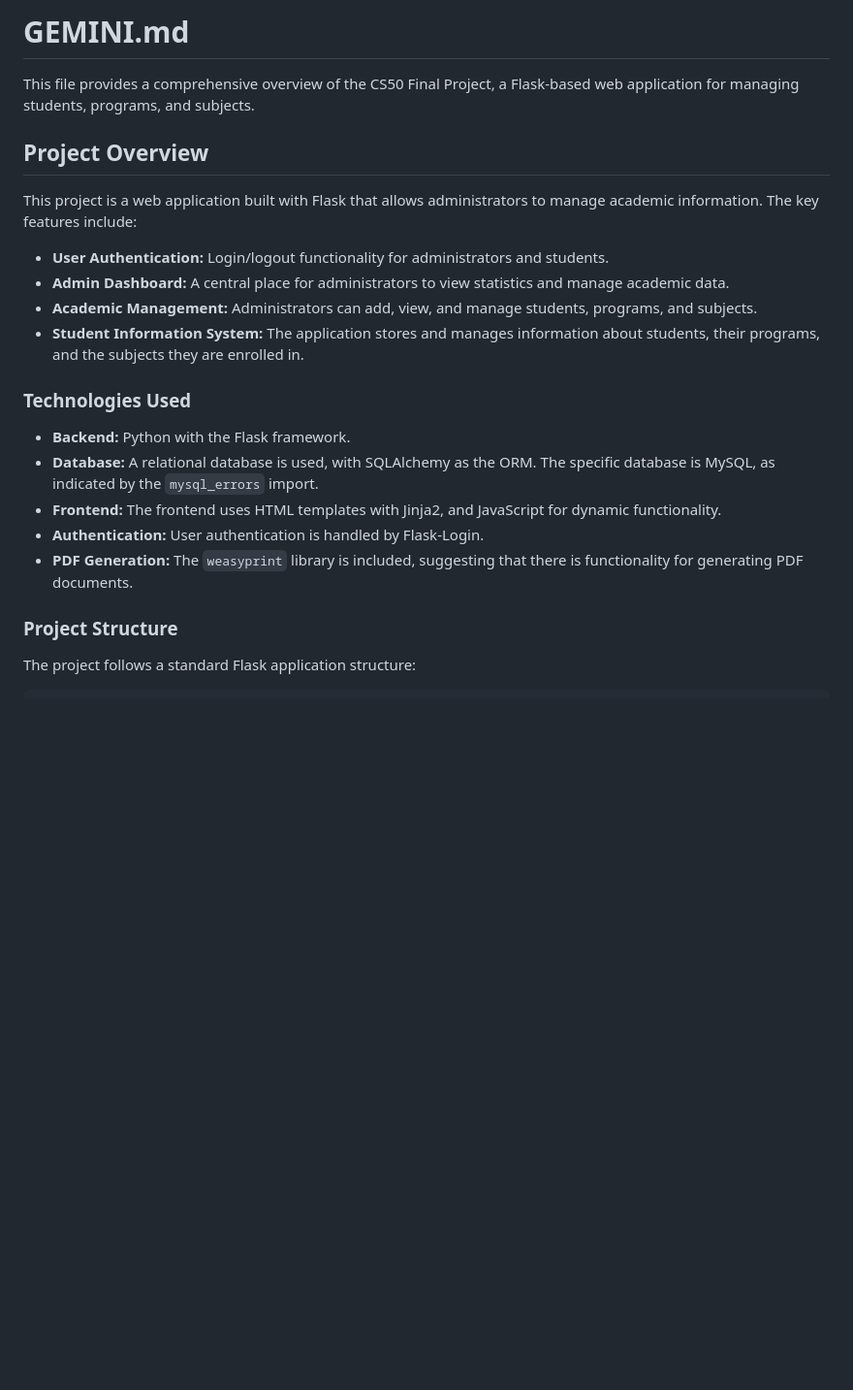
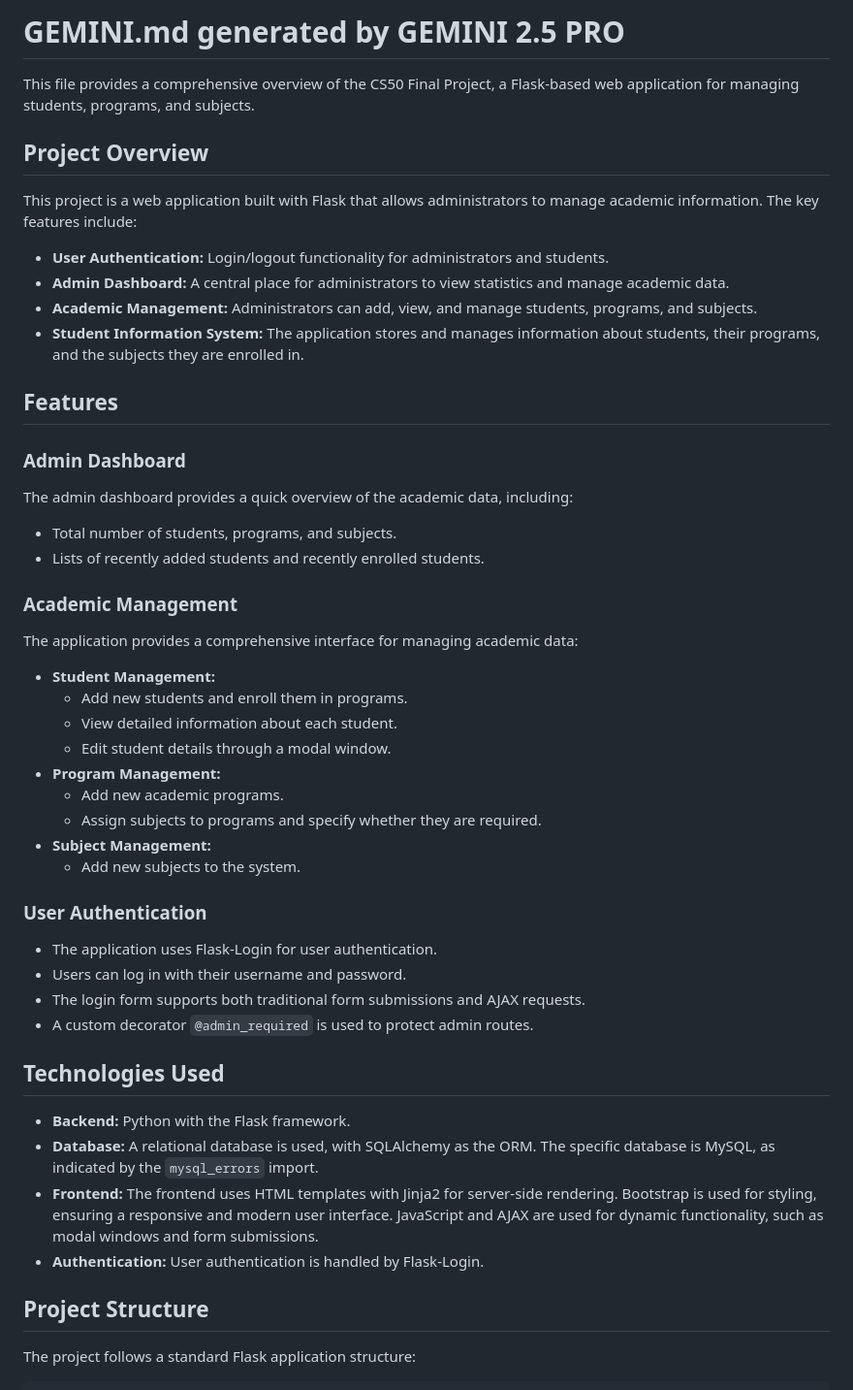
Before and after one commit to dangliseth/cs50_FinalProject, a Markdown page: readme.md, the part around one of its changes. Shown at 97% size. Rendered like a GitHub page; blank space fills up the shorter version.

```diff
--- a/GEMINI.md
+++ b/readme.md
@@ -1,4 +1,4 @@
-# GEMINI.md
+# GEMINI.md generated by GEMINI 2.5 PRO
 
 This file provides a comprehensive overview of the CS50 Final Project, a Flask-based web application for managing students, programs, and subjects.
 
@@ -6,20 +6,49 @@ This file provides a comprehensive overview of the CS50 Final Project, a Flask-b
 
 This project is a web application built with Flask that allows administrators to manage academic information. The key features include:
 
-*   **User Authentication:**  Login/logout functionality for administrators and students.
+*   **User Authentication:** Login/logout functionality for administrators and students.
 *   **Admin Dashboard:** A central place for administrators to view statistics and manage academic data.
 *   **Academic Management:** Administrators can add, view, and manage students, programs, and subjects.
 *   **Student Information System:** The application stores and manages information about students, their programs, and the subjects they are enrolled in.
 
-### Technologies Used
+## Features
+
+### Admin Dashboard
+
+The admin dashboard provides a quick overview of the academic data, including:
+
+*   Total number of students, programs, and subjects.
+*   Lists of recently added students and recently enrolled students.
+
+### Academic Management
+
+The application provides a comprehensive interface for managing academic data:
+
+*   **Student Management:**
+    *   Add new students and enroll them in programs.
+    *   View detailed information about each student.
+    *   Edit student details through a modal window.
+*   **Program Management:**
+    *   Add new academic programs.
+    *   Assign subjects to programs and specify whether they are required.
+*   **Subject Management:**
+    *   Add new subjects to the system.
+
+### User Authentication
+
+*   The application uses Flask-Login for user authentication.
+*   Users can log in with their username and password.
+*   The login form supports both traditional form submissions and AJAX requests.
+*   A custom decorator `@admin_required` is used to protect admin routes.
+
+## Technologies Used
 
 *   **Backend:** Python with the Flask framework.
 *   **Database:** A relational database is used, with SQLAlchemy as the ORM. The specific database is MySQL, as indicated by the `mysql_errors` import.
-*   **Frontend:** The frontend uses HTML templates with Jinja2, and JavaScript for dynamic functionality.
+*   **Frontend:** The frontend uses HTML templates with Jinja2 for server-side rendering. Bootstrap is used for styling, ensuring a responsive and modern user interface. JavaScript and AJAX are used for dynamic functionality, such as modal windows and form submissions.
 *   **Authentication:** User authentication is handled by Flask-Login.
-*   **PDF Generation:** The `weasyprint` library is included, suggesting that there is functionality for generating PDF documents.
 
-### Project Structure
+## Project Structure
 
 The project follows a standard Flask application structure:
 
```
Also changed, not shown: other parts of readme.md (+8 -20 lines).
